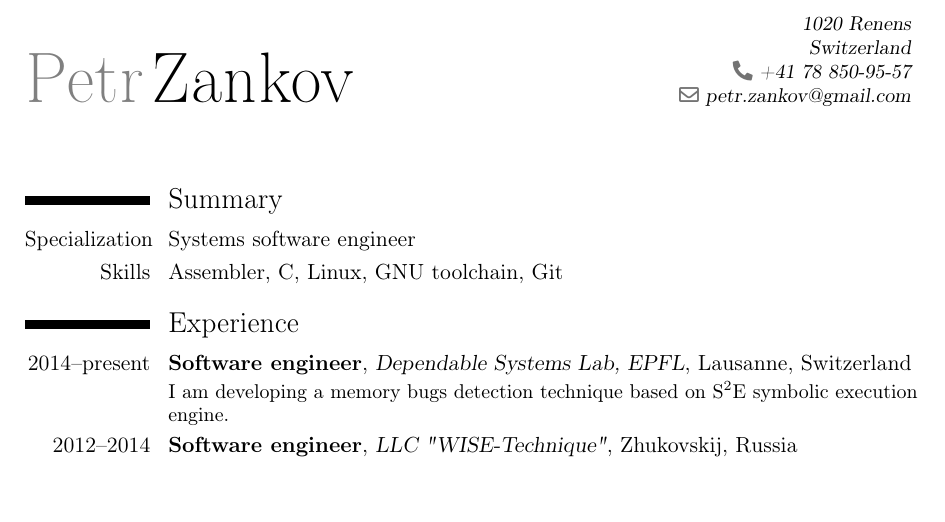
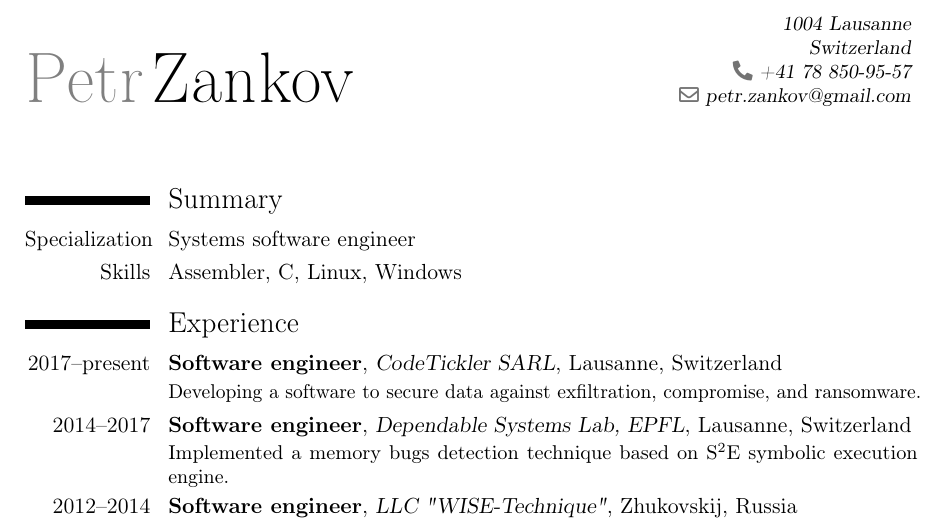
Before and after one commit to pzankov/cv, a LaTeX CV (zankov.tex): part of the page, cut at the place of the change, the shorter picture padded with empty space. Compiled offline with pdfLaTeX.

Commit message:
Update: add last job

```diff
--- a/zankov.tex
+++ b/zankov.tex
@@ -9,7 +9,7 @@
 \firstname{Petr}
 \familyname{Zankov}
 
-\address{1020 Renens}{Switzerland}
+\address{1004 Lausanne}{Switzerland}
 \phone{+41 78 850-95-57}
 \email{petr.zankov@gmail.com}
 
@@ -23,15 +23,20 @@
 
 \cvline{Specialization}{Systems software engineer}
 
-\cvline{Skills}{Assembler, C, Linux, GNU~toolchain, Git}
+\cvline{Skills}{Assembler, C, Linux, Windows}
 
 
 
 \section{Experience}
 
-\cventry{2014--present}{Software engineer}{Dependable Systems Lab, EPFL}{Lausanne, Switzerland}{}
+\cventry{2017--present}{Software engineer}{CodeTickler SARL}{Lausanne, Switzerland}{}
 {
-  I am developing a memory bugs detection technique based on S\textsuperscript{2}E symbolic execution engine.
+  Developing a software to secure data against exfiltration, compromise, and ransomware.
+}
+
+\cventry{2014--2017}{Software engineer}{Dependable Systems Lab, EPFL}{Lausanne, Switzerland}{}
+{
+  Implemented a memory bugs detection technique based on S\textsuperscript{2}E symbolic execution engine.
 }
 
 \cventry{2012--2014}{Software engineer}{LLC "WISE-Technique"}{Zhukovskij, Russia}{}
```
Also changed, not shown: zankov.pdf.
